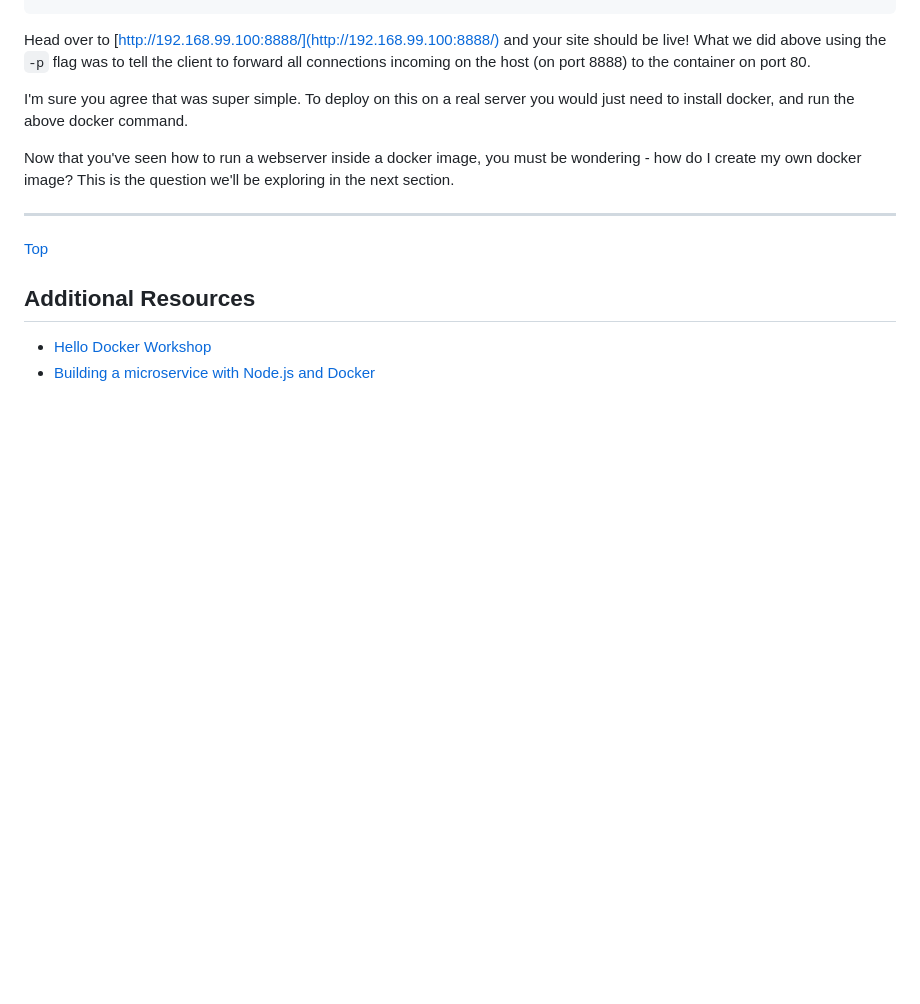
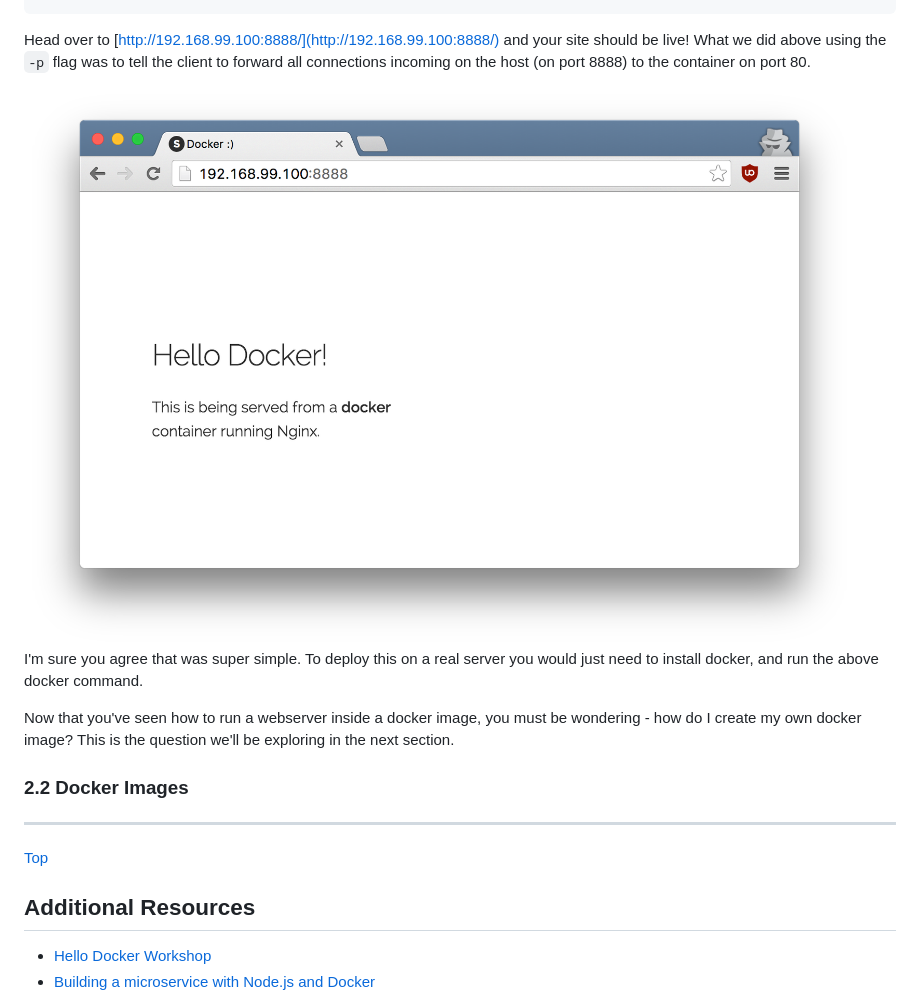
Before and after one commit to prakhar1989/docker-curriculum, a Markdown page: README.md, the part around the change. Rendered like a GitHub page; pictures changed too: images/static.png (added); blank space fills up the shorter version.

````diff
--- a/README.md
+++ b/README.md
@@ -209,9 +209,14 @@ Nginx is running...
 ```
 Head over to [http://192.168.99.100:8888/](http://192.168.99.100:8888/) and your site should be live! What we did above using the `-p` flag was to tell the client to forward all connections incoming on the host (on port 8888) to the container on port 80.
 
-I'm sure you agree that was super simple. To deploy on this on a real server you would just need to install docker, and run the above docker command.
+<img src="https://raw.githubusercontent.com/prakhar1989/docker-curriculum/master/images/static.png" title="static">
+
+I'm sure you agree that was super simple. To deploy this on a real server you would just need to install docker, and run the above docker command.
 
 Now that you've seen how to run a webserver inside a docker image, you must be wondering - how do I create my own docker image? This is the question we'll be exploring in the next section.
+
+<a id="docker-images"></a>
+### 2.2 Docker Images
 
 ___________
 <a href="#table-of-contents" class="top" id="preface">Top</a>
````
Also changed, not shown: 1 other file.
